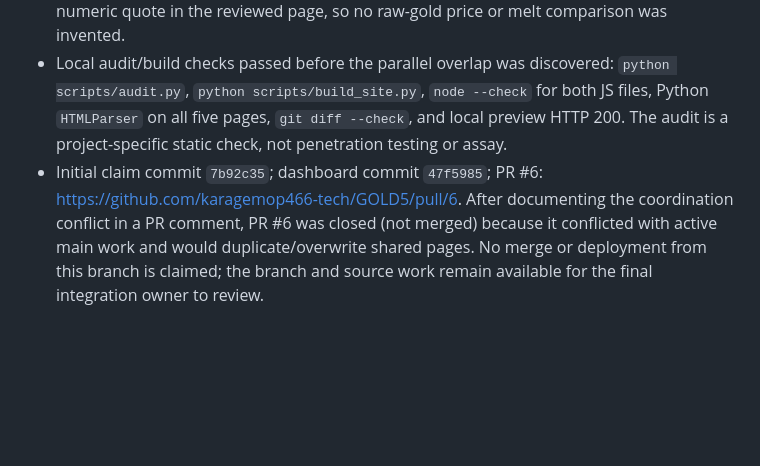
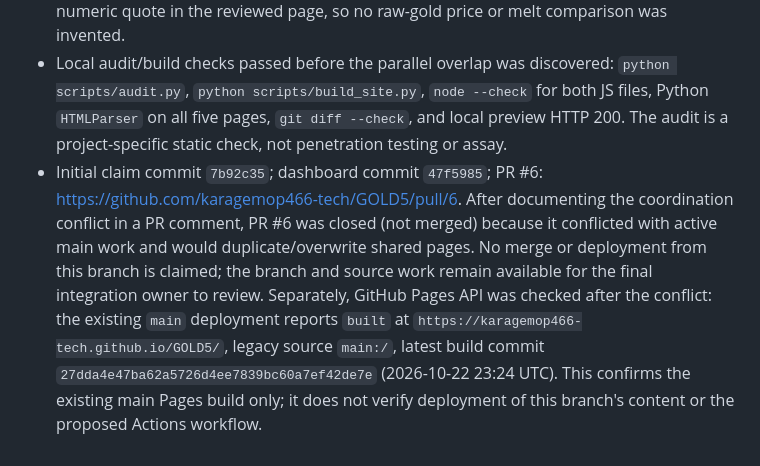
Before and after one commit to karagemop466-tech/GOLD5, a Markdown page: COORDINATION.md, the part around the change. GitHub-like rendering; blank space fills up the shorter version.

Commit message:
docs: record existing main Pages build status
Co-authored-by: arena-agent <297053741+arena-agent@users.noreply.github.com>

```diff
--- a/COORDINATION.md
+++ b/COORDINATION.md
@@ -19,4 +19,4 @@ This checkout is pinned to `arena/9eba173a-gold5`. The branch cannot be renamed
 - BBB retailer-wide profile snapshots accessed 2026-10-22: Blue Nile 1/5 across 25 reviews, 121 complaints in 3 years and 23 in 12 months; Quince 1.69/5 across 125 reviews, 187 complaints in 3 years and 95 in 12 months. Both profile pages also showed BBB A+/accredited. The site labels these third-party metrics as non-product-specific and not adjudicated findings. Seller contact pages list contact channels; calls/messages were not tested.
 - eCFR 16 CFR Part 23 and LBMA benchmark-information page checked. LBMA exposed no numeric quote in the reviewed page, so no raw-gold price or melt comparison was invented.
 - Local audit/build checks passed before the parallel overlap was discovered: `python scripts/audit.py`, `python scripts/build_site.py`, `node --check` for both JS files, Python `HTMLParser` on all five pages, `git diff --check`, and local preview HTTP 200. The audit is a project-specific static check, not penetration testing or assay.
-- Initial claim commit `7b92c35`; dashboard commit `47f5985`; PR #6: https://github.com/karagemop466-tech/GOLD5/pull/6. After documenting the coordination conflict in a PR comment, PR #6 was closed (not merged) because it conflicted with active main work and would duplicate/overwrite shared pages. No merge or deployment from this branch is claimed; the branch and source work remain available for the final integration owner to review.
+- Initial claim commit `7b92c35`; dashboard commit `47f5985`; PR #6: https://github.com/karagemop466-tech/GOLD5/pull/6. After documenting the coordination conflict in a PR comment, PR #6 was closed (not merged) because it conflicted with active main work and would duplicate/overwrite shared pages. No merge or deployment from this branch is claimed; the branch and source work remain available for the final integration owner to review. Separately, GitHub Pages API was checked after the conflict: the existing `main` deployment reports `built` at `https://karagemop466-tech.github.io/GOLD5/`, legacy source `main:/`, latest build commit `27dda4e47ba62a5726d4ee7839bc60a7ef42de7e` (2026-10-22 23:24 UTC). This confirms the existing main Pages build only; it does not verify deployment of this branch's content or the proposed Actions workflow.
```
